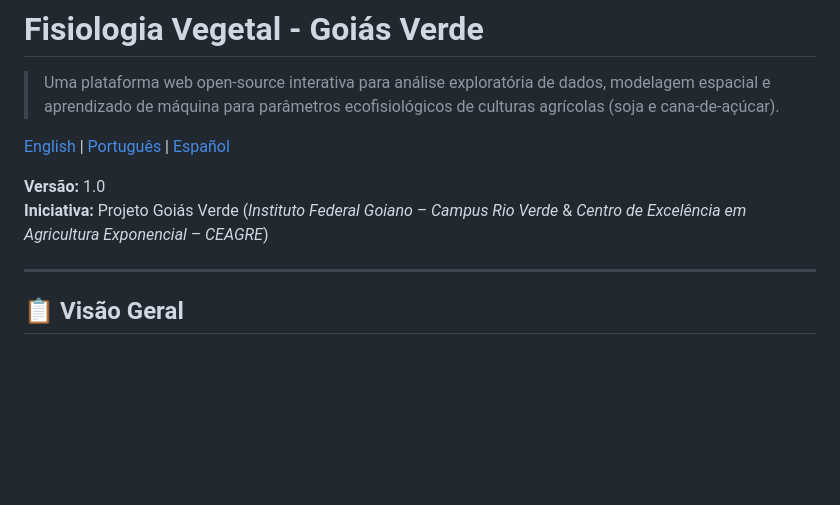
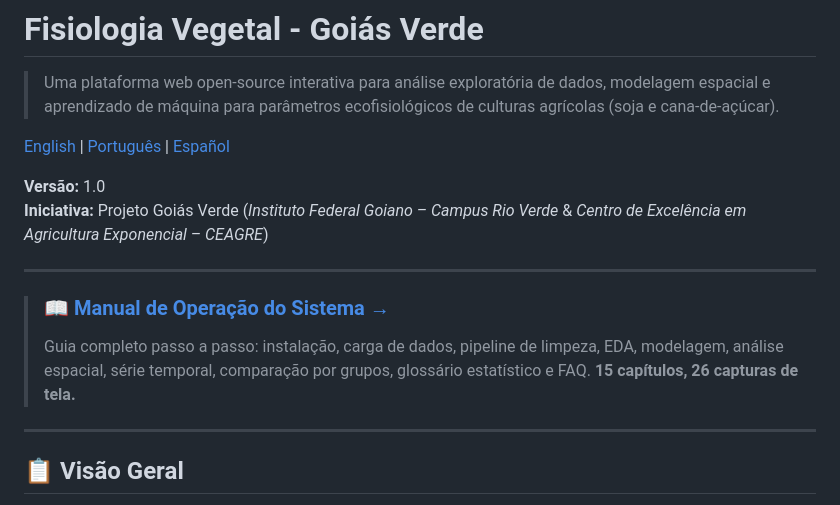
Before and after one commit to danielhilario-if/physioflow, a Markdown page: README.pt.md, the part around the change. Rendered like a GitHub page; blank space fills up the shorter version.

```diff
--- a/README.pt.md
+++ b/README.pt.md
@@ -6,6 +6,12 @@
 
 **Versão:** 1.0
 **Iniciativa:** Projeto Goiás Verde (*Instituto Federal Goiano – Campus Rio Verde* & *Centro de Excelência em Agricultura Exponencial – CEAGRE*)
+
+---
+
+> ### 📖 [**Manual de Operação do Sistema →**](./docs/manual.pt.md)
+>
+> Guia completo passo a passo: instalação, carga de dados, pipeline de limpeza, EDA, modelagem, análise espacial, série temporal, comparação por grupos, glossário estatístico e FAQ. **15 capítulos, 26 capturas de tela.**
 
 ---
 
```
Also changed, not shown: README.es.md (+7 -0 lines), README.md (+7 -0 lines).
